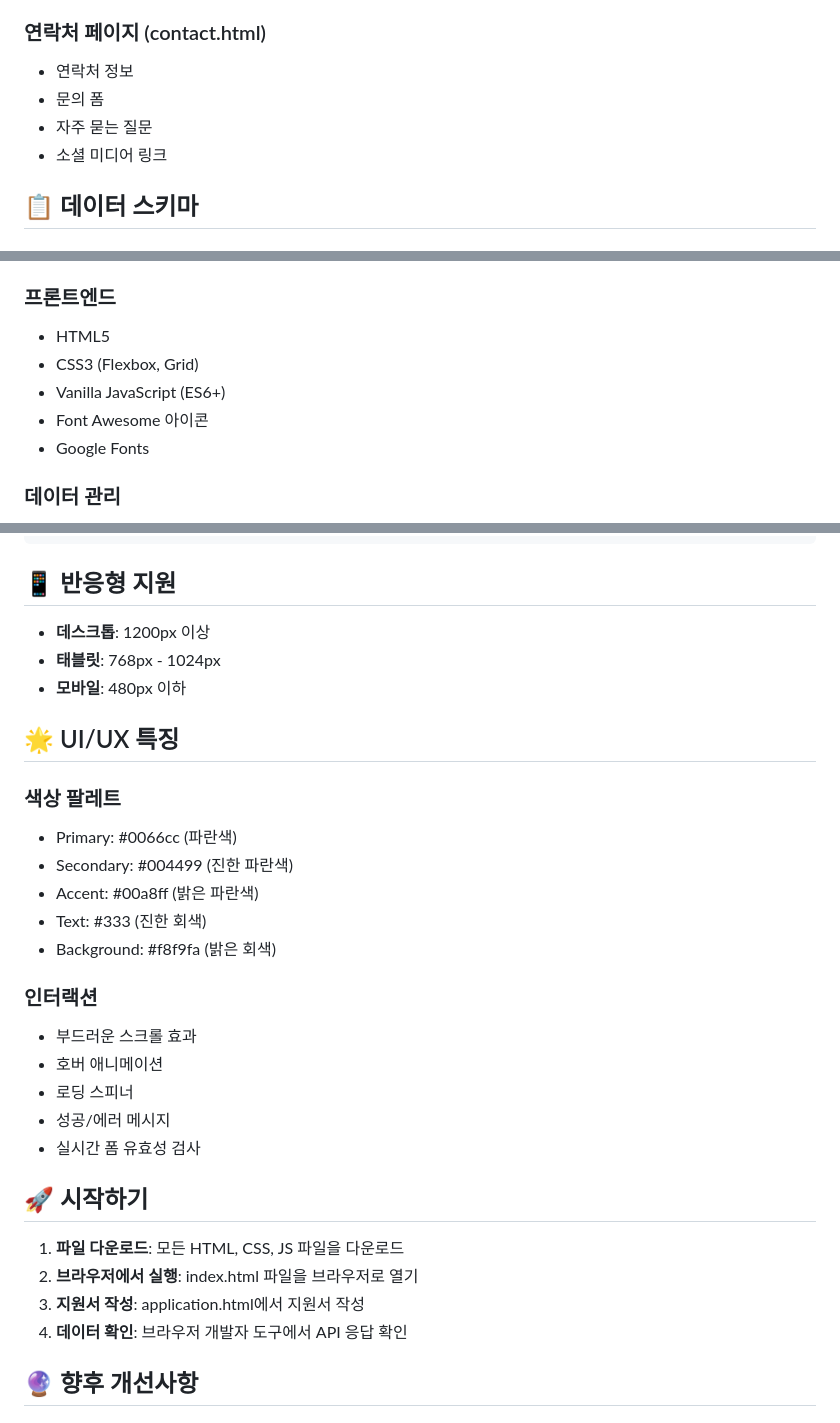
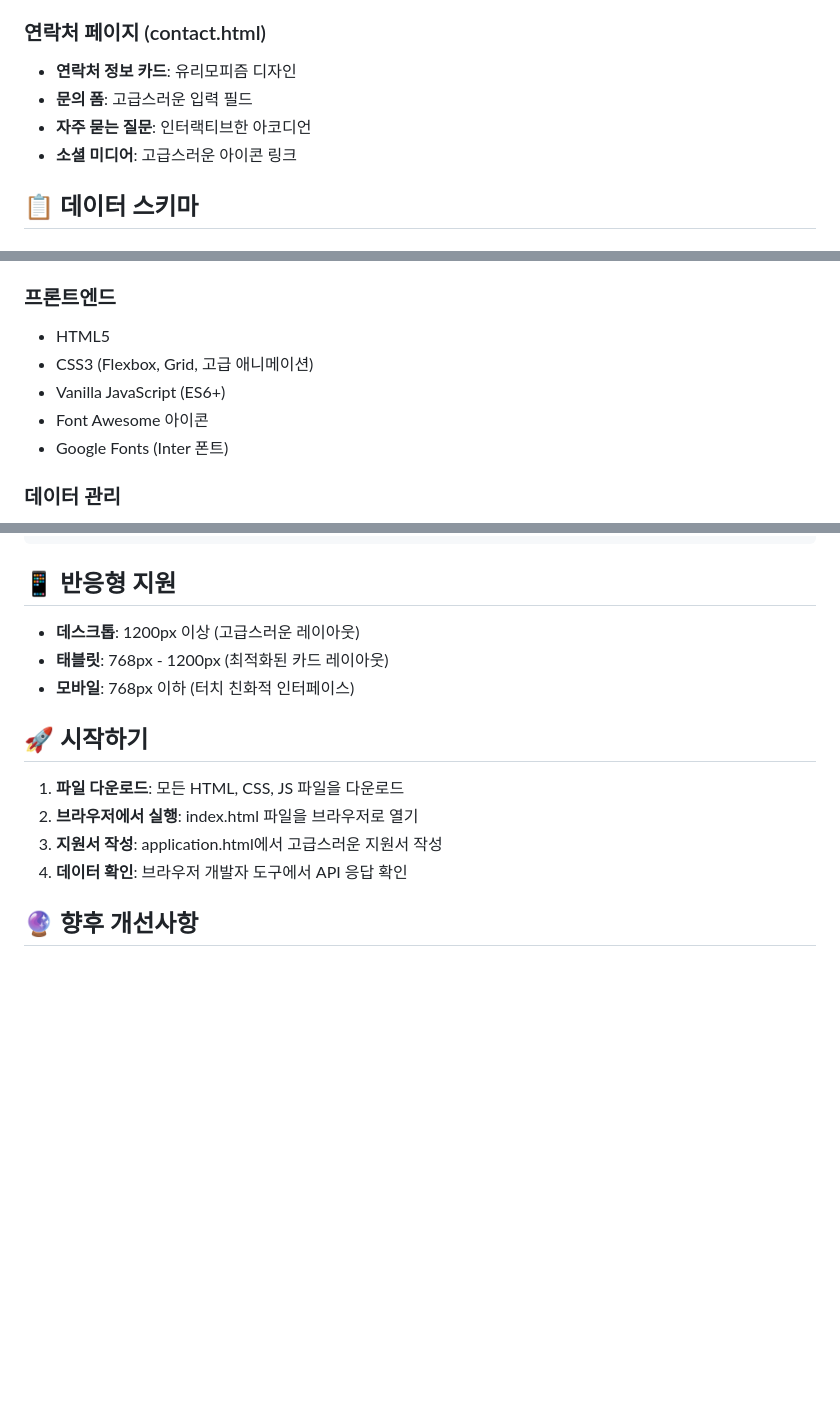
Before and after one commit to tttwww43/mtp_test2, a Markdown page: README.md, 3 parts joined by grey strips. GitHub-like rendering; blank space fills up the shorter version.

```diff
--- a/README.md
+++ b/README.md
@@ -64,9 +91,9 @@
 
 ### 연락처 페이지 (contact.html)
-- 연락처 정보
-- 문의 폼
-- 자주 묻는 질문
-- 소셜 미디어 링크
+- **연락처 정보 카드**: 유리모피즘 디자인
+- **문의 폼**: 고급스러운 입력 필드
+- **자주 묻는 질문**: 인터랙티브한 아코디언
+- **소셜 미디어**: 고급스러운 아이콘 링크
 
 ## 📋 데이터 스키마
 
@@ -90,10 +117,10 @@
 
 ### 프론트엔드
 - HTML5
-- CSS3 (Flexbox, Grid)
+- CSS3 (Flexbox, Grid, 고급 애니메이션)
 - Vanilla JavaScript (ES6+)
 - Font Awesome 아이콘
-- Google Fonts
+- Google Fonts (Inter 폰트)
 
 ### 데이터 관리
 - RESTful Table API
@@ -113,31 +140,15 @@ DELETE /tables/applicants/{id}     # 지원자 정보 삭제
 
 ## 📱 반응형 지원
 
-- **데스크톱**: 1200px 이상
-- **태블릿**: 768px - 1024px
-- **모바일**: 480px 이하
-
-## 🌟 UI/UX 특징
-
-### 색상 팔레트
-- Primary: #0066cc (파란색)
-- Secondary: #004499 (진한 파란색)
-- Accent: #00a8ff (밝은 파란색)
-- Text: #333 (진한 회색)
-- Background: #f8f9fa (밝은 회색)
-
-### 인터랙션
-- 부드러운 스크롤 효과
-- 호버 애니메이션
-- 로딩 스피너
-- 성공/에러 메시지
-- 실시간 폼 유효성 검사
+- **데스크톱**: 1200px 이상 (고급스러운 레이아웃)
+- **태블릿**: 768px - 1200px (최적화된 카드 레이아웃)
+- **모바일**: 768px 이하 (터치 친화적 인터페이스)
 
 ## 🚀 시작하기
 
 1. **파일 다운로드**: 모든 HTML, CSS, JS 파일을 다운로드
 2. **브라우저에서 실행**: index.html 파일을 브라우저로 열기
-3. **지원서 작성**: application.html에서 지원서 작성
+3. **지원서 작성**: application.html에서 고급스러운 지원서 작성
 4. **데이터 확인**: 브라우저 개발자 도구에서 API 응답 확인
 
 ## 🔮 향후 개선사항
```
Also changed, not shown: other parts of README.md (+51 -28 lines).
